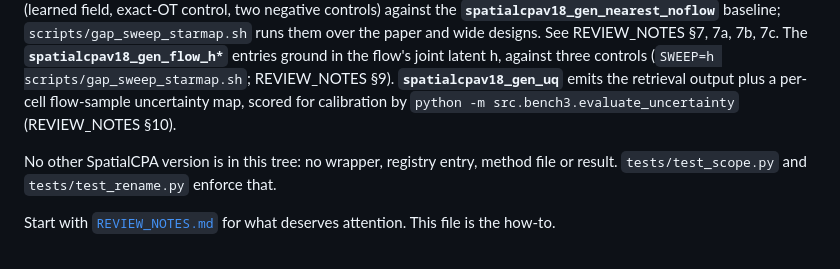
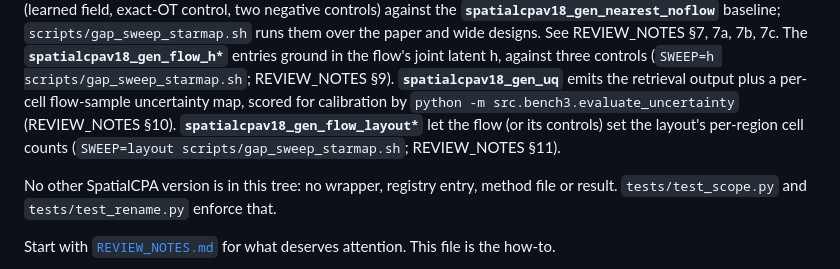
Before and after one commit to hanv14/SpatialCPA, a Markdown page: review/README.md, the part around the change. GitHub-like rendering.

```diff
--- a/review/README.md
+++ b/review/README.md
@@ -30,7 +30,9 @@ REVIEW_NOTES §7, 7a, 7b, 7c. The **`spatialcpav18_gen_flow_h*`** entries ground
 the flow's joint latent h, against three controls (`SWEEP=h scripts/gap_sweep_starmap.sh`;
 REVIEW_NOTES §9). **`spatialcpav18_gen_uq`** emits the retrieval output plus a
 per-cell flow-sample uncertainty map, scored for calibration by
-`python -m src.bench3.evaluate_uncertainty` (REVIEW_NOTES §10).
+`python -m src.bench3.evaluate_uncertainty` (REVIEW_NOTES §10). **`spatialcpav18_gen_flow_layout*`** let the
+flow (or its controls) set the layout's per-region cell counts
+(`SWEEP=layout scripts/gap_sweep_starmap.sh`; REVIEW_NOTES §11).
 
 No other SpatialCPA version is in this tree: no wrapper, registry entry, method
 file or result. `tests/test_scope.py` and `tests/test_rename.py` enforce that.
```
Also changed, not shown: review/REVIEW_NOTES.md (+56 -0 lines).
